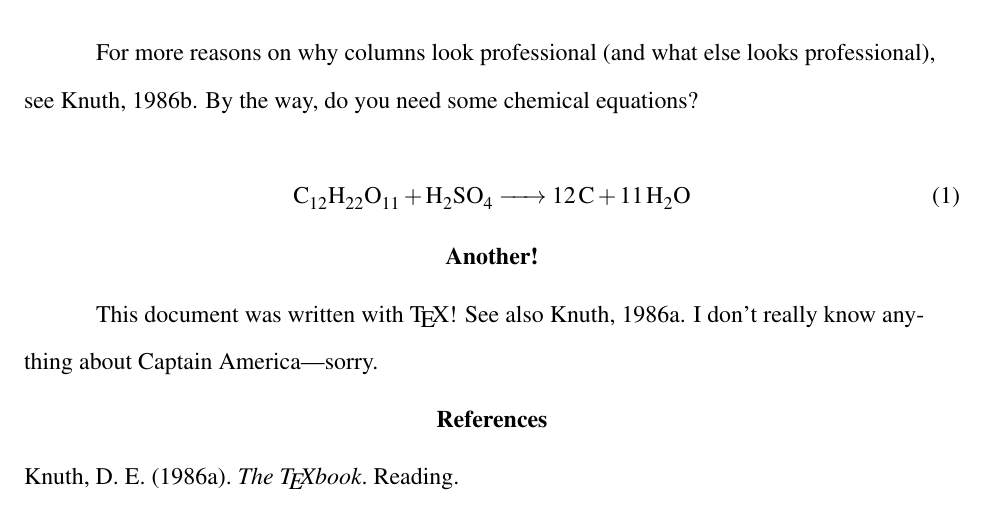
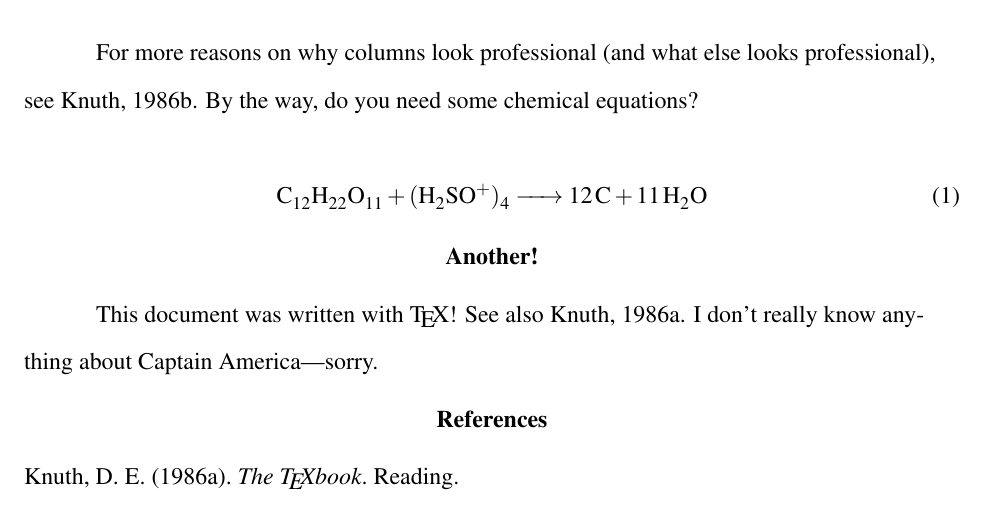
Before and after one commit to vermiculus/smcm-tex, a LaTeX problem sheet (psyc/example.tex): part of page 3 of 4, cut so that both start at the same text. Compiled offline with pdfLaTeX.

```diff
--- a/biol/example.tex
+++ b/psyc/example.tex
@@ -1,4 +1,4 @@
-\documentclass{biopaper}
+\documentclass{psypaper}
 
 
 
@@ -43,7 +43,7 @@
   see \cite{compandtype}.
 By the way, do you need some chemical equations?
 
-\reaction{C12H22O11 + H2SO4 -> 12C + 11H2O}
+\reaction{C12H22O11 + (H2SO+)4 -> 12C + 11H2O}
 
 \section{Another!}
 This document was written with \TeX! See also \cite{texbook}.
```
Also changed, not shown: psyc/psypaper.cls (renamed from biol/biopaper.cls), psyc/refs.bib (renamed from biol/refs.bib).
